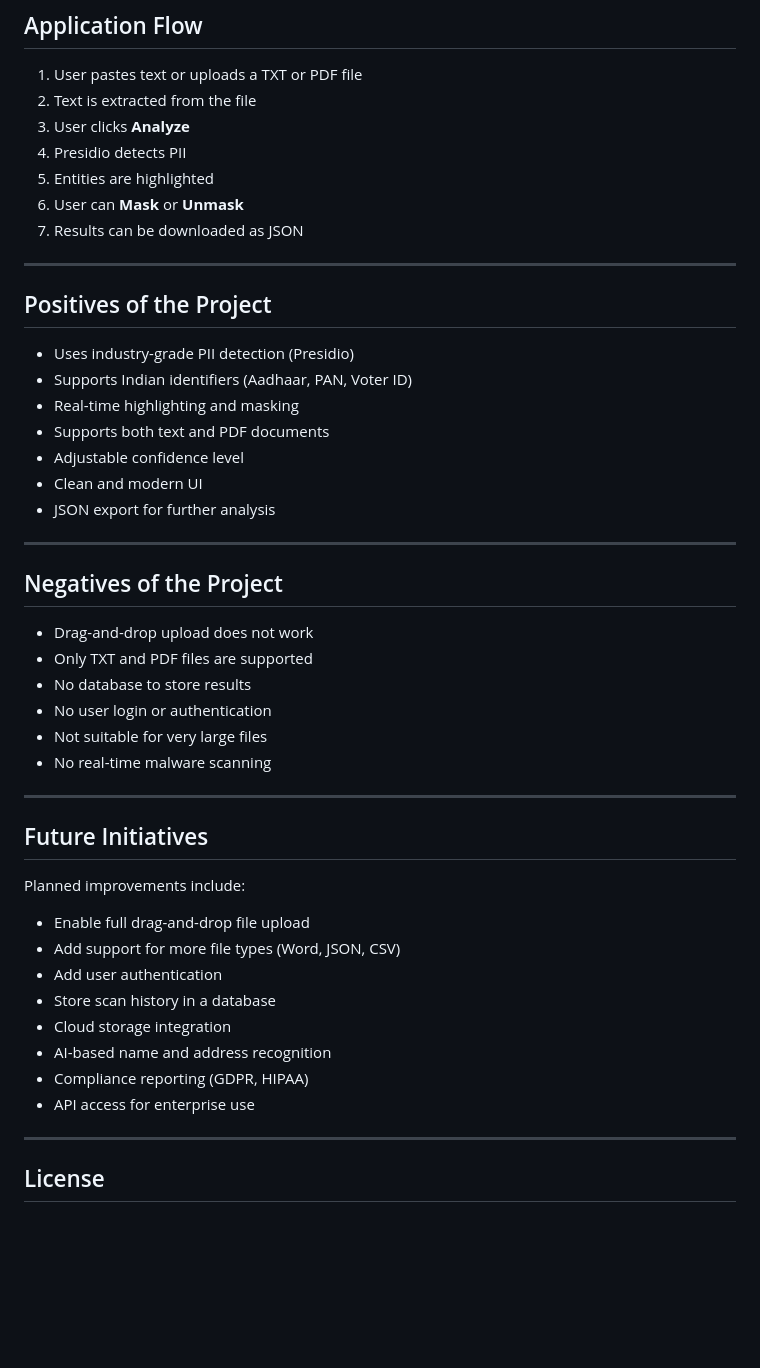
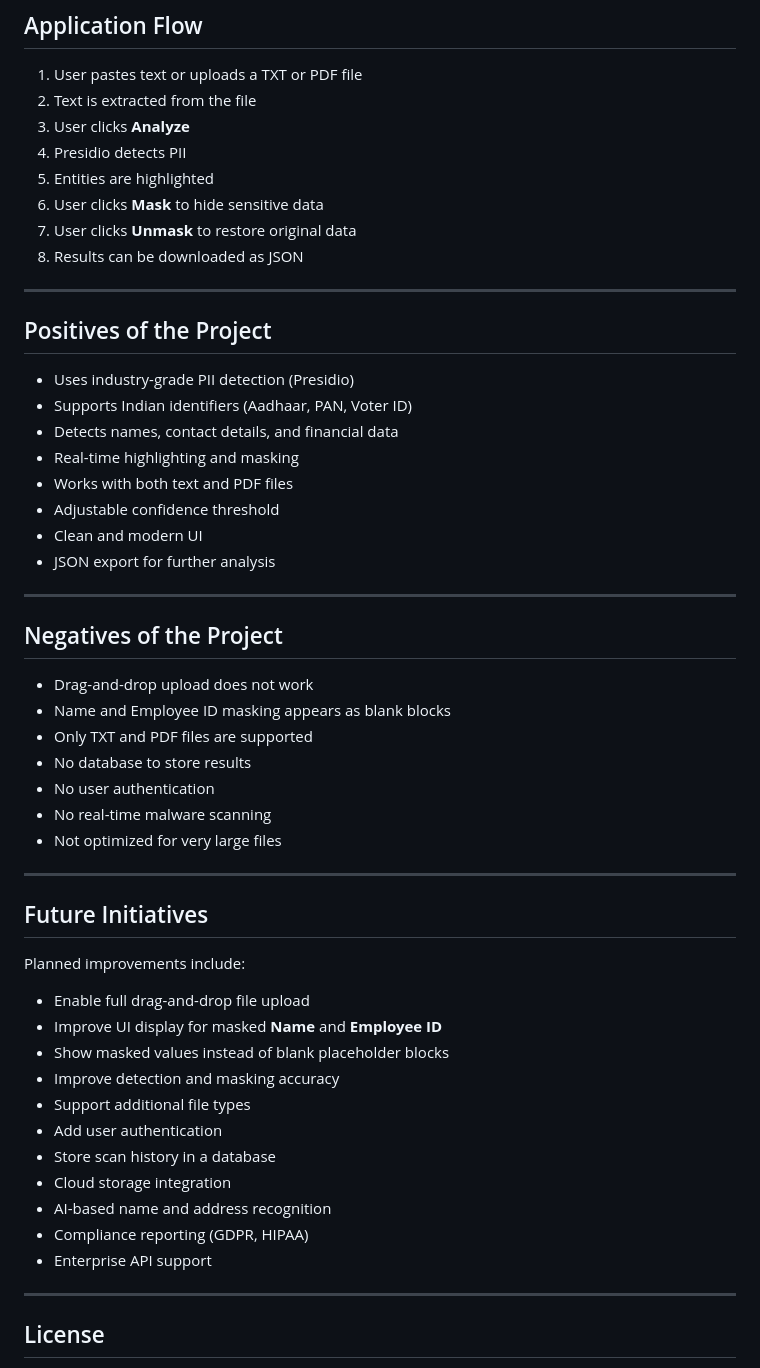
Before and after one commit to nagarajubhargav2006-blip/Presidio-Based-PII-Detection, a Markdown page: README.md, the part around one of its changes. Drawn GitHub-style; blank space fills up the shorter version.

```diff
--- a/README.md
+++ b/README.md
@@ -88,8 +97,9 @@ Other file types (including JSON, Word, Excel, etc.) are **not supported** for t
 3. User clicks **Analyze**
 4. Presidio detects PII
 5. Entities are highlighted
-6. User can **Mask** or **Unmask**
-7. Results can be downloaded as JSON
+6. User clicks **Mask** to hide sensitive data
+7. User clicks **Unmask** to restore original data
+8. Results can be downloaded as JSON
 
 ---
 
@@ -97,9 +107,10 @@ Other file types (including JSON, Word, Excel, etc.) are **not supported** for t
 
 - Uses industry-grade PII detection (Presidio)
 - Supports Indian identifiers (Aadhaar, PAN, Voter ID)
+- Detects names, contact details, and financial data
 - Real-time highlighting and masking
-- Supports both text and PDF documents
-- Adjustable confidence level
+- Works with both text and PDF files
+- Adjustable confidence threshold
 - Clean and modern UI
 - JSON export for further analysis
 
@@ -108,11 +119,12 @@ Other file types (including JSON, Word, Excel, etc.) are **not supported** for t
 ## Negatives of the Project
 
 - Drag-and-drop upload does not work
+- Name and Employee ID masking appears as blank blocks
 - Only TXT and PDF files are supported
 - No database to store results
-- No user login or authentication
-- Not suitable for very large files
+- No user authentication
 - No real-time malware scanning
+- Not optimized for very large files
 
 ---
 
@@ -121,13 +133,16 @@ Other file types (including JSON, Word, Excel, etc.) are **not supported** for t
 Planned improvements include:
 
 - Enable full drag-and-drop file upload
-- Add support for more file types (Word, JSON, CSV)
+- Improve UI display for masked **Name** and **Employee ID**
+- Show masked values instead of blank placeholder blocks
+- Improve detection and masking accuracy
+- Support additional file types
 - Add user authentication
 - Store scan history in a database
 - Cloud storage integration
 - AI-based name and address recognition
 - Compliance reporting (GDPR, HIPAA)
-- API access for enterprise use
+- Enterprise API support
 
 ---
 
```
Also changed, not shown: other parts of README.md (+12 -3 lines).
